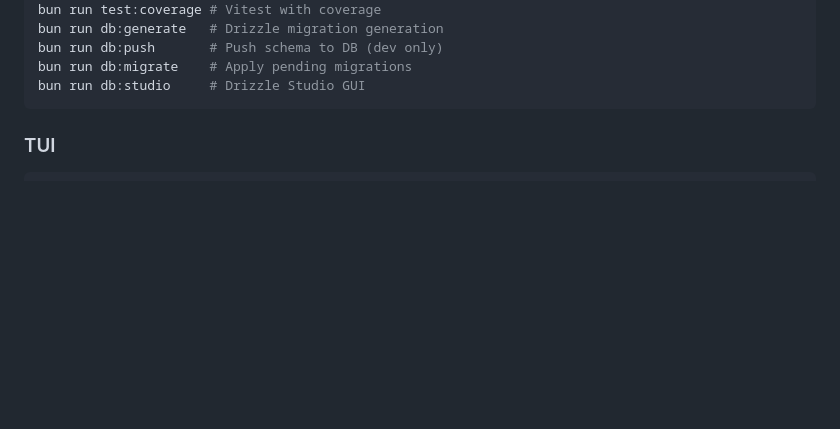
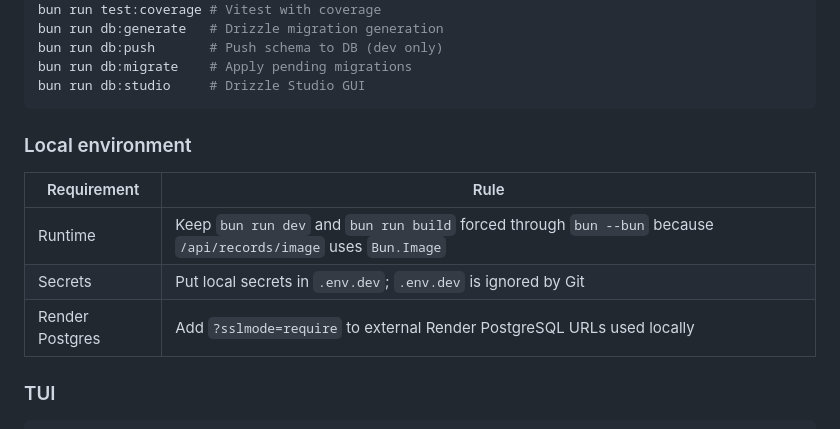
Before and after one commit to lexpierce/my-record-collection, a Markdown page: docs/development/README.md, the part around the change. Rendered like a GitHub page; blank space fills up the shorter version.

Commit message:
docs: capture Bun runtime and UI control rules.
💘 Generated with Crush

Assisted-by: Crush:gpt-5.5

````diff
--- a/docs/development/README.md
+++ b/docs/development/README.md
@@ -46,6 +46,14 @@ bun run db:push       # Push schema to DB (dev only)
 bun run db:migrate    # Apply pending migrations
 bun run db:studio     # Drizzle Studio GUI
 ```
+
+### Local environment
+
+| Requirement | Rule |
+|-------------|------|
+| Runtime | Keep `bun run dev` and `bun run build` forced through `bun --bun` because `/api/records/image` uses `Bun.Image` |
+| Secrets | Put local secrets in `.env.dev`; `.env.dev` is ignored by Git |
+| Render Postgres | Add `?sslmode=require` to external Render PostgreSQL URLs used locally |
 
 ### TUI
 
````
Also changed, not shown: docs/ui-ux.md (+2 -0 lines), 1 other file.
